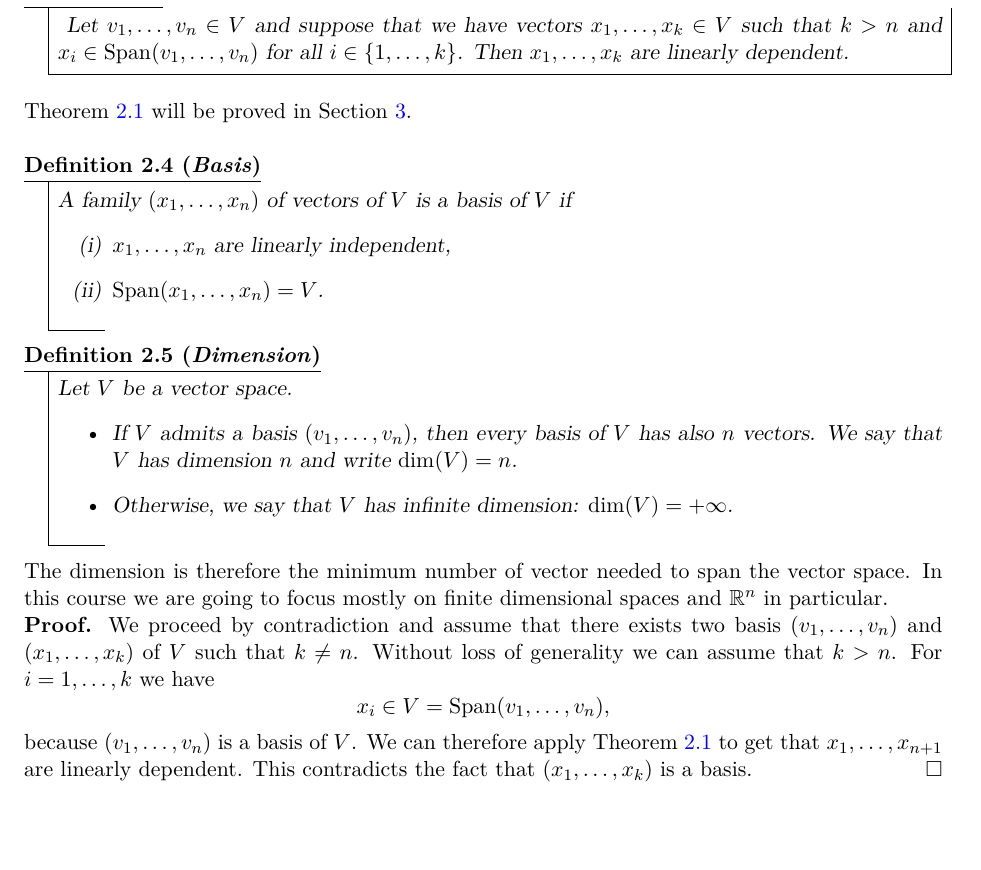
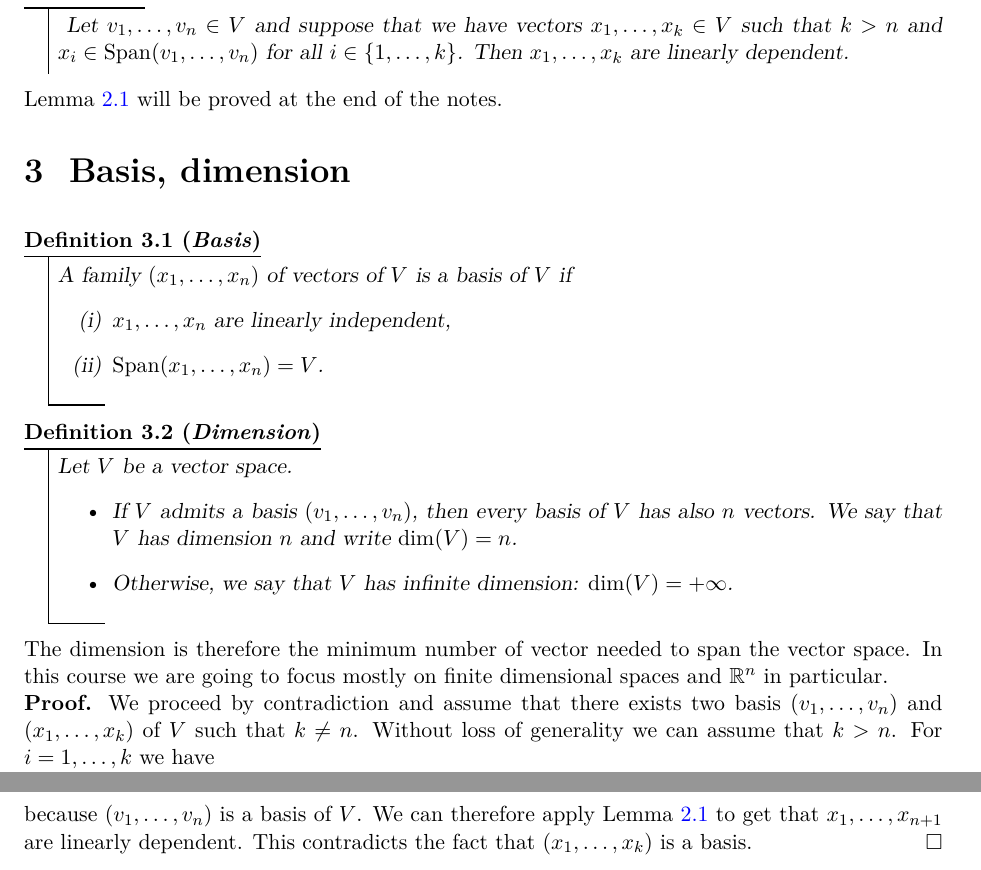
Before and after one commit to leomiolane/linalg-for-ds, a LaTeX document (lecture_01/lecture_01.tex): part of page 3 of 5 before the commit and two parts of pages 3 and 4 of 5 after it, the two joined at a grey line, cut so that both start at the same text, the shorter picture padded with empty space. Compiled offline with pdfLaTeX.

Commit message:
add section

```diff
--- a/lecture_01/lecture_01.tex
+++ b/lecture_01/lecture_01.tex
@@ -140,12 +140,13 @@ $$
 then $\alpha_1 x_1 + \cdots + \alpha_{i-1} x_{i-1} - x_i + \alpha_{i+1} x_{i+1} + \cdots \alpha_k x_k = 0$ which gives that $x_1, \dots, x_k$ are linearly dependent.
 \\
 
-\begin{theorem}\label{th:lin_dep}
+\begin{lemma}\label{lem:lin_dep}
 	Let $v_1, \dots, v_n \in V$ and suppose that we have vectors $x_1, \dots, x_k \in V$ such that $k > n$ and $x_i \in \Span(v_1, \dots, v_n)$ for all $i \in \{1, \dots, k\}$.
 	Then $x_1, \dots, x_k$ are linearly dependent.
-\end{theorem}
-Theorem \ref{th:lin_dep} will be proved in Section \ref{sec:proof_lin_dep}.
-\\
+\end{lemma}
+Lemma \ref{lem:lin_dep} will be proved at the end of the notes.
+
+\section{Basis, dimension}
 
 \begin{definition}[Basis]
 	A family $(x_1, \dots, x_n)$ of vectors of $V$ is a basis of $V$ if
@@ -170,7 +171,7 @@ In this course we are going to focus mostly on finite dimensional spaces and $\R
 	$$
 	x_i \in V = \Span(v_1, \dots, v_n),
 	$$
-	because $(v_1, \dots, v_n)$ is a basis of $V$. We can therefore apply Theorem \ref{th:lin_dep} to get that $x_1, \dots, x_{n+1}$ are linearly dependent. This contradicts the fact that $(x_1, \dots, x_{k})$ is a basis.
+	because $(v_1, \dots, v_n)$ is a basis of $V$. We can therefore apply Lemma \ref{lem:lin_dep} to get that $x_1, \dots, x_{n+1}$ are linearly dependent. This contradicts the fact that $(x_1, \dots, x_{k})$ is a basis.
 \end{proof}
 \\
 
```
Also changed, not shown: outline.tex (+0 -14 lines), outline_content.tex (+1 -1 lines), lecture_01/lecture_01.pdf, outline.pdf, lecture_01/lecture_01.tex (2 more changed lines).
